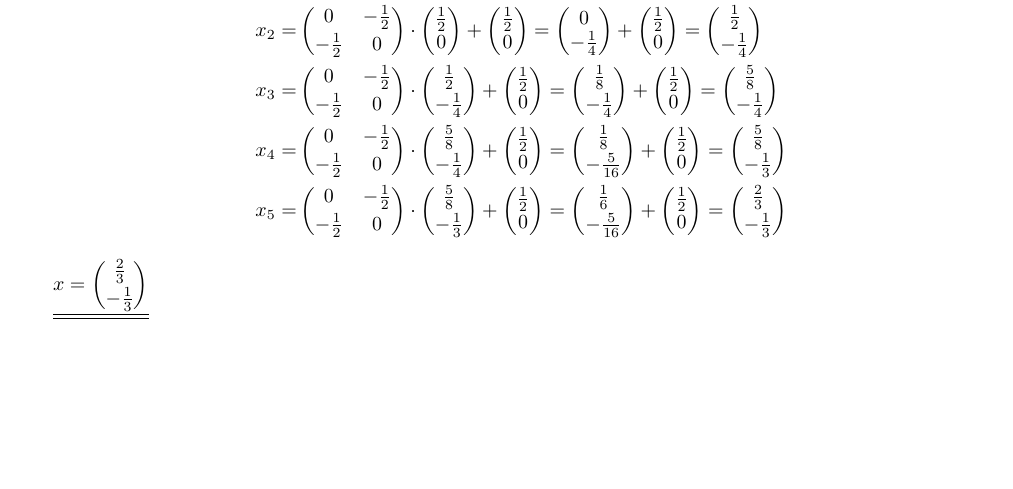
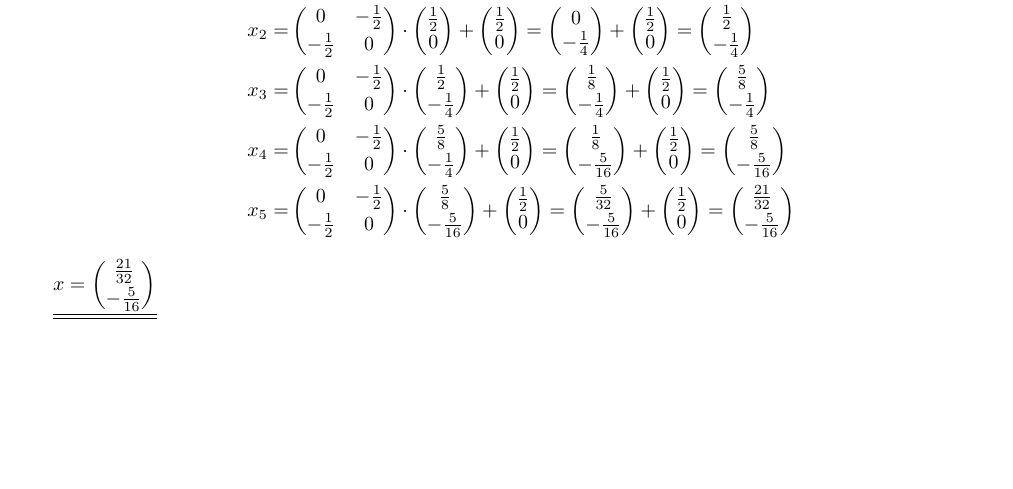
Before and after one commit to tylernewnoise/AngMa, a LaTeX document (Blatt05A_Lsg.tex): part of page 4 of 5, cut so that both start at the same text. Compiled offline with pdfLaTeX.

Commit message:
Aufgabe 2b korrigiert

```diff
--- a/Blatt05A_Lsg.tex
+++ b/Blatt05A_Lsg.tex
@@ -306,7 +306,7 @@
 			=
 			\begin{pmatrix}
 			\frac{5}{8}\\[2pt]
-			-\frac{1}{3}
+			-\frac{5}{16}
 			\end{pmatrix}\\
 			x_5 = &
 			\begin{pmatrix}
@@ -316,16 +316,6 @@
 			\cdot
 			\begin{pmatrix}
 			\frac{5}{8}\\[2pt]
-			-\frac{1}{3}
-			\end{pmatrix}
-			+
-			\begin{pmatrix}
-			\frac{1}{2}\\
-			0
-			\end{pmatrix}
-			=
-			\begin{pmatrix}
-			\frac{1}{6}\\[2pt]
 			-\frac{5}{16}
 			\end{pmatrix}
 			+
@@ -335,14 +325,24 @@
 			\end{pmatrix}
 			=
 			\begin{pmatrix}
-			\frac{2}{3}\\[2pt]
-			-\frac{1}{3}
+			\frac{5}{32}\\[2pt]
+			-\frac{5}{16}
+			\end{pmatrix}
+			+
+			\begin{pmatrix}
+			\frac{1}{2}\\
+			0
+			\end{pmatrix}
+			=
+			\begin{pmatrix}
+			\frac{21}{32}\\[2pt]
+			-\frac{5}{16}
 			\end{pmatrix}
 		\end{align*}
 		$\underline{\underline{x =
 		\begin{pmatrix}
-		\frac{2}{3}\\[2pt]
-		-\frac{1}{3}
+		\frac{21}{32}\\[2pt]
+		-\frac{5}{16}
 		\end{pmatrix}}}$
 		\newpage
 		\item
```
